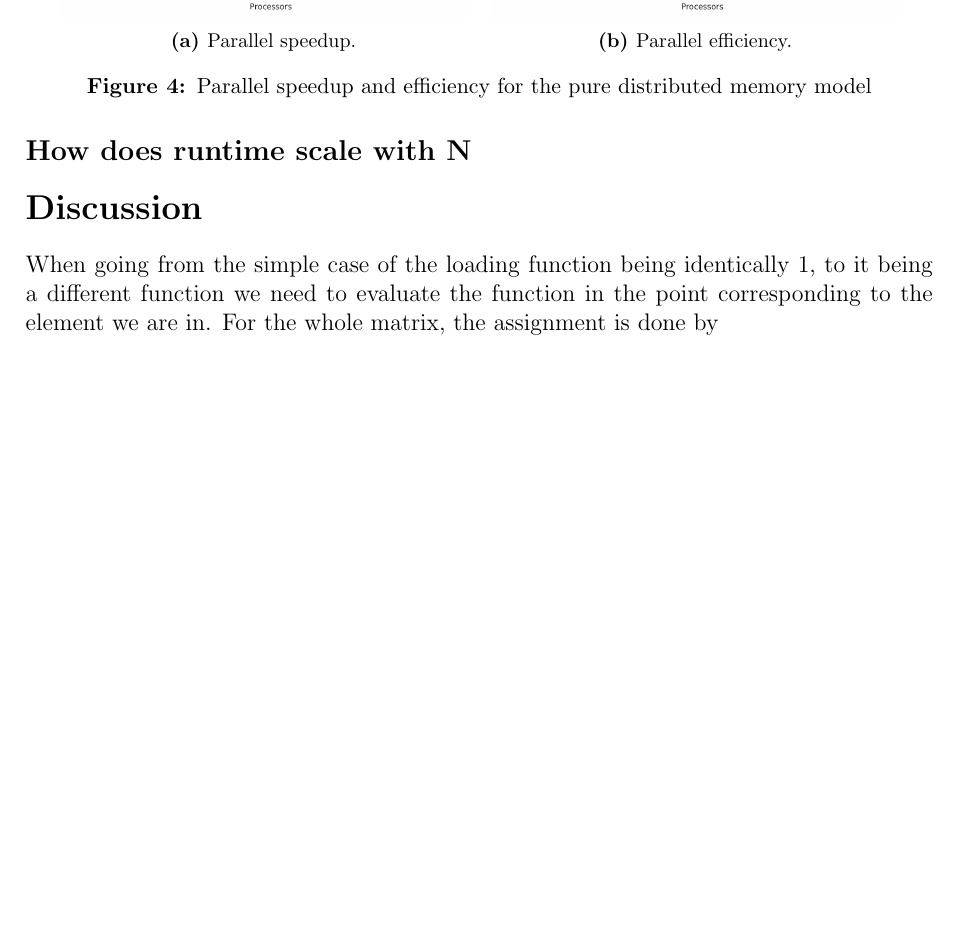
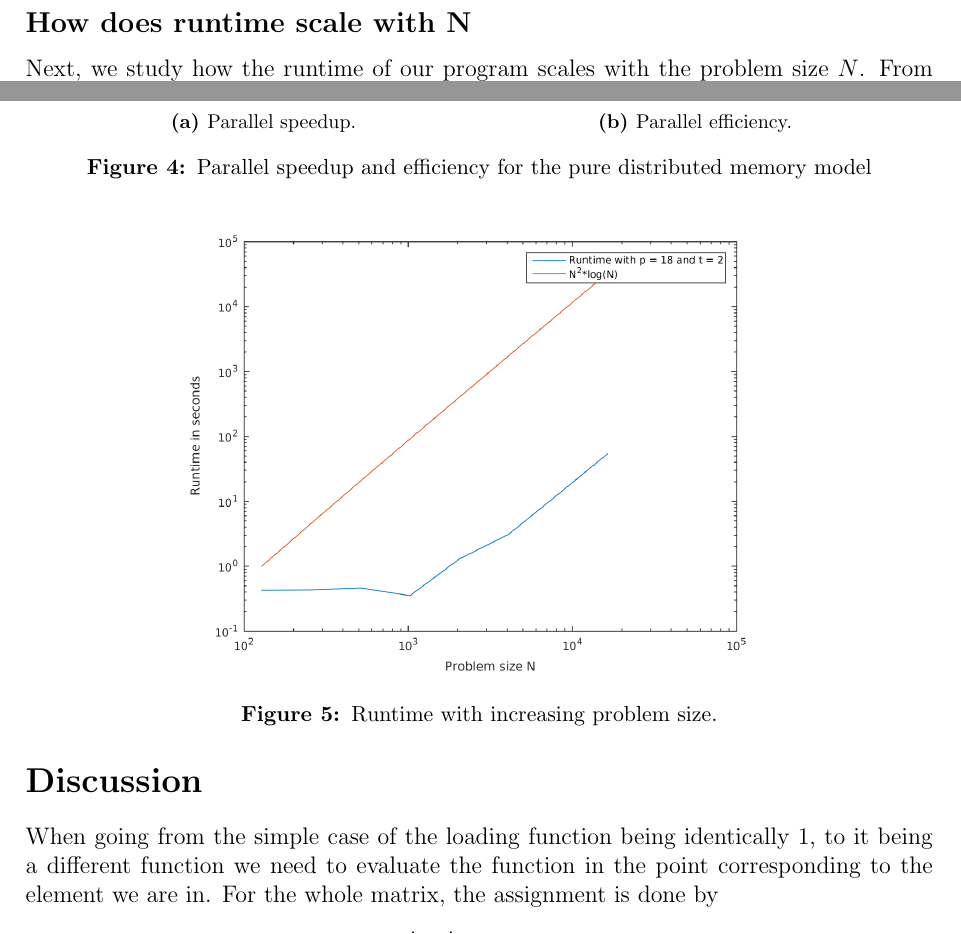
Before and after one commit to jchalvorsen/supercomputers, a LaTeX document (set6/report/report.tex, which reads set6/report/results.tex): part of page 7 of 8 before the commit and two parts of pages 6 and 7 of 8 after it, the two joined at a grey line, cut so that both start at the same text, the shorter picture padded with empty space. Compiled offline with pdfLaTeX.

Commit message:
runtime scaled with N

```diff
--- a/set6/report/results.tex
+++ b/set6/report/results.tex
@@ -43,3 +43,10 @@ As can be seen in figures \ref{fig:speedup} and \ref{fig:efficiacy} we get a rea
 
 
 \subsection*{How does runtime scale with N}
+\begin{figure}[h!]
+			\centering
+			\includegraphics[width=0.7\textwidth]{./figures/runtimeN}
+			\caption{Runtime with increasing problem size.}
+			\label{fig:runtimeN}
+\end{figure}
+Next, we study how the runtime of our program scales with the problem size $N$. From the theory, we know that the runtime should be of order $\mathcal{O}(N^2\log(N))$. We observe from figure \ref{fig:runtimeN} the runtime appear to go towards the expected order as $N$ increases.
```
